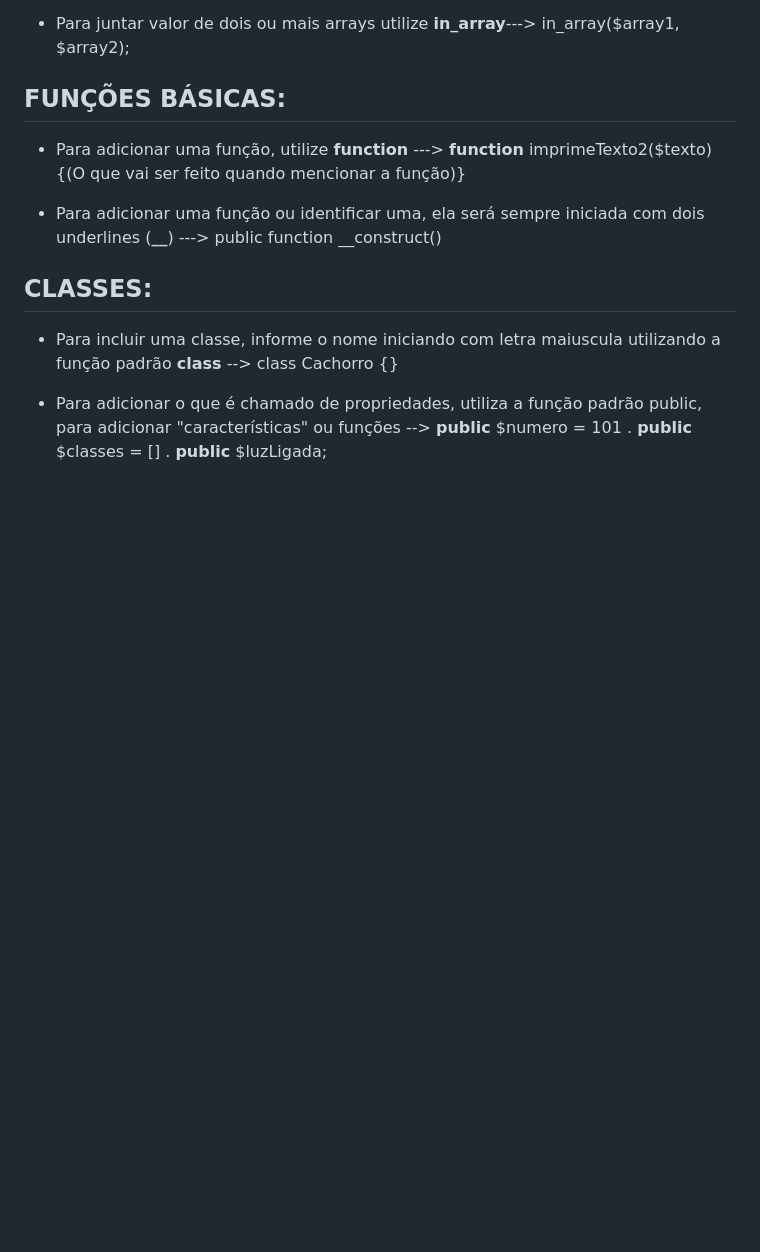
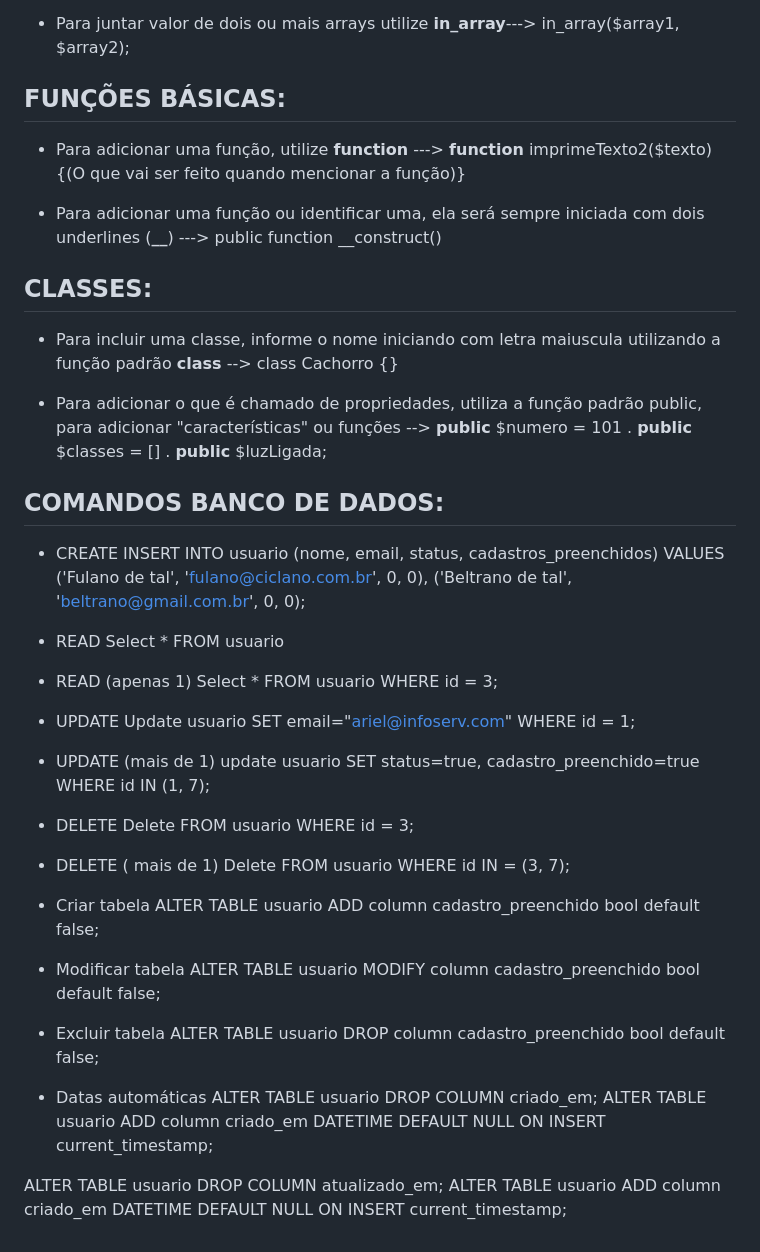
Before and after one commit to Rafaelmbelusso/curso_php_26, a Markdown page: README.md, the part around the change. GitHub-like rendering; blank space fills up the shorter version.

Commit message:
Comandos banco de dados

```diff
--- a/README.md
+++ b/README.md
@@ -166,3 +166,48 @@ git clone LINK_GITHUB da um enter file open folder: seleciona tudo e apaga.
  - Para incluir uma classe, informe o nome iniciando com letra maiuscula utilizando a função padrão **class** --> class Cachorro {}
 
  - Para adicionar o que é chamado de propriedades, utiliza a função padrão public, para adicionar "características" ou funções --> **public** $numero = 101 . **public** $classes = [] . **public** $luzLigada;
+
+
+ ## COMANDOS BANCO DE DADOS:
+
+
+- CREATE
+INSERT INTO usuario (nome, email, status, cadastros_preenchidos)
+VALUES
+('Fulano de tal', 'fulano@ciclano.com.br', 0, 0),
+('Beltrano de tal', 'beltrano@gmail.com.br', 0, 0);
+
+- READ
+  Select * FROM usuario
+
+ - READ (apenas 1)
+  Select * FROM usuario WHERE id = 3;
+
+ - UPDATE
+ Update usuario SET email="ariel@infoserv.com" WHERE id = 1;
+
+ - UPDATE (mais de 1)
+ update usuario SET status=true, cadastro_preenchido=true
+ WHERE id IN (1, 7);
+
+ - DELETE
+ Delete FROM usuario WHERE id = 3;
+
+ - DELETE ( mais de 1)
+  Delete FROM usuario WHERE id IN = (3, 7);
+
+- Criar tabela
+ALTER TABLE usuario ADD column cadastro_preenchido bool default false;
+
+- Modificar tabela
+ALTER TABLE usuario MODIFY column cadastro_preenchido bool default false;
+
+- Excluir tabela
+ALTER TABLE usuario DROP column cadastro_preenchido bool default false;
+
+- Datas automáticas
+ALTER TABLE usuario DROP COLUMN criado_em;
+ALTER TABLE usuario ADD column criado_em DATETIME DEFAULT NULL ON INSERT current_timestamp;
+
+ALTER TABLE usuario DROP COLUMN atualizado_em;
+ALTER TABLE usuario ADD column criado_em DATETIME DEFAULT NULL ON INSERT current_timestamp;
```
